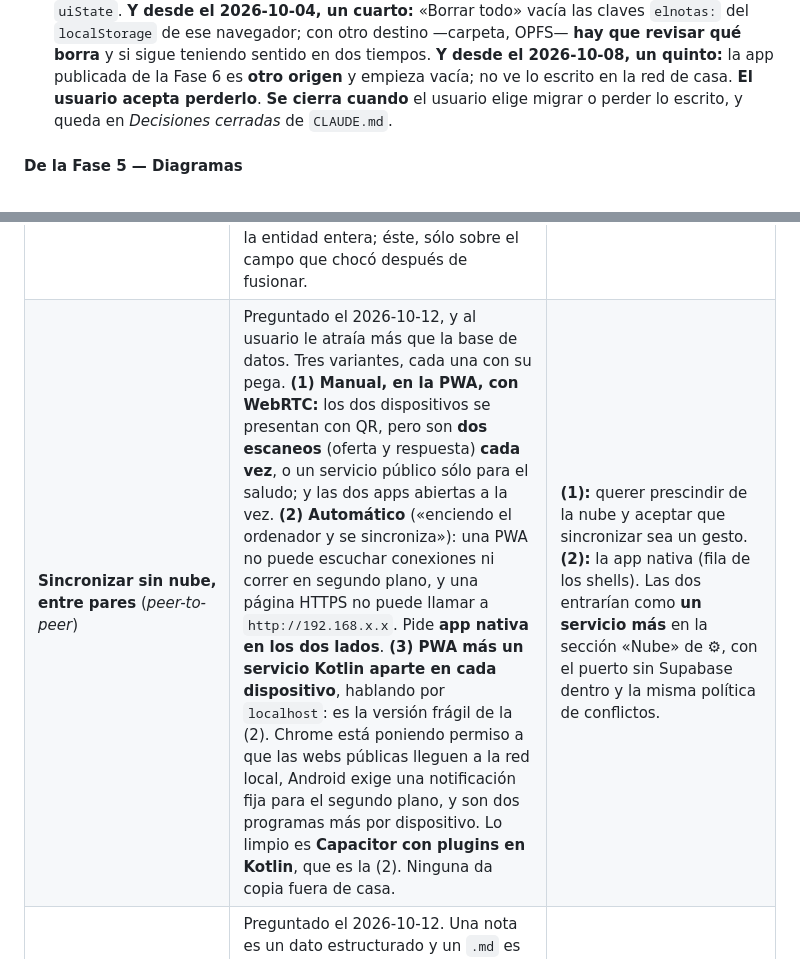
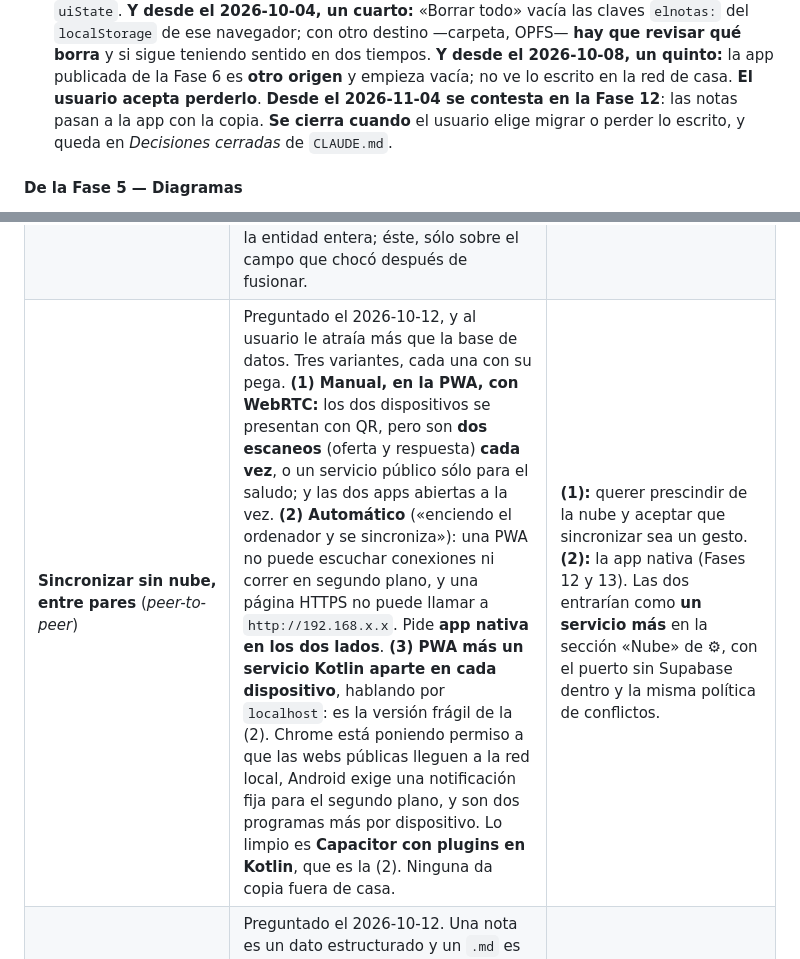
Before and after one commit to IldarTashtekov/ElNotas, a Markdown page: TAREAS.md, 2 parts joined by grey strips. Rendered like a GitHub page.

```diff
--- a/TAREAS.md
+++ b/TAREAS.md
@@ -54,6 +54,7 @@ resumen, en `TERMINADAS.md`.
       teniendo sentido en dos tiempos. **Y desde el 2026-10-08, un
       quinto:** la app publicada de la Fase 6 es **otro origen** y empieza vacía; no ve lo escrito
       en la red de casa. **El usuario acepta perderlo**.
+      **Desde el 2026-11-04 se contesta en la Fase 12**: las notas pasan a la app con la copia.
       **Se cierra cuando** el usuario elige migrar o perder lo escrito, y queda en *Decisiones
       cerradas* de `CLAUDE.md`.
 
@@ -304,7 +360,7 @@ pena**: esa última parte es la que evita volver a discutirlo desde cero.
 | **CRDTs y colaboración en tiempo real** | Un salto enorme de complejidad para un problema que en una app personal es raro. El sync entre dispositivos ya está diseñado, con su copia en conflicto (*Ideas aparcadas → La nube*). | Colaborar con otras personas en la misma nota. |
 | **Importar una copia mezclándola** con lo que hay, en vez de sustituir (con la copia en conflicto de *La nube*) | Estudiada el 2026-10-12 al construir la copia de seguridad, y el usuario eligió sustituir porque **mezclar toca el core** y sustituir no. Cómo sería: lo que no está, se añade; con la misma `revision`, nada; con otra, la local se queda como oficial y la de la copia entra como «‹nombre› (conflicto)», en los mismos contextos; los contextos suman referencias. Sus dos pegas: **restaurar una copia vieja llena la app de «(conflicto)»** —sin recordar qué `revision` se vio la última vez, una versión antigua de la nota no se distingue de una edición hecha en otro sitio— y **lo borrado reaparece**, porque no hay registro de borrados. Habría que añadir la regla de no repetir una copia «(conflicto)» con el mismo contenido, para que importar dos veces no duplique. | **Empezar la nube.** La acción «aplicar lo remoto» y su política de conflictos son la misma pieza del core que necesita el sincronizador: hecha para uno, la otra sale casi gratis, y entonces importar puede ofrecer «Sustituir todo» o «Añadir a lo que hay». O querer pasar notas entre dispositivos a mano con un fichero. |
 | **Fusión a tres bandas en los conflictos** | Elegida primero por el usuario el 2026-10-12 y cambiada ese mismo día por la copia en conflicto: el conflicto es raro en una app personal, y la fusión exige **guardar la base** de cada entidad (lo local se duplica) y escribir la función de fusión, la pieza más cara del sync. Lo que se decidió de ella, por si vuelve: fusionar **por campos**; **editar gana a borrar** en todos los niveles; en un choque real (el mismo campo en los dos lados) **gana el más nuevo**, usando la `updatedAt` de la entidad y aceptando que se pierde la otra versión; las inserciones en el mismo sitio se quedan las dos, la más nueva primero; y en los diagramas, nodo a nodo y relación a relación. La facilitan los ids de línea y los `Record` del diagrama; `move` la complica (mover y editar a la vez). ⚠️ «Gana el más nuevo» aquí **no** reabre el «gana el último» descartado: aquél era sobre la entidad entera; éste, sólo sobre el campo que chocó después de fusionar. | Que las copias en conflicto salgan **más de lo esperado** usando la app. Ese día se empieza a guardar la base; no hace falta migrar lo ya guardado. |
-| **Sincronizar sin nube, entre pares** (*peer-to-peer*) | Preguntado el 2026-10-12, y al usuario le atraía más que la base de datos. Tres variantes, cada una con su pega. **(1) Manual, en la PWA, con WebRTC:** los dos dispositivos se presentan con QR, pero son **dos escaneos** (oferta y respuesta) **cada vez**, o un servicio público sólo para el saludo; y las dos apps abiertas a la vez. **(2) Automático** («enciendo el ordenador y se sincroniza»): una PWA no puede escuchar conexiones ni correr en segundo plano, y una página HTTPS no puede llamar a `http://192.168.x.x`. Pide **app nativa en los dos lados**. **(3) PWA más un servicio Kotlin aparte en cada dispositivo**, hablando por `localhost`: es la versión frágil de la (2). Chrome está poniendo permiso a que las webs públicas lleguen a la red local, Android exige una notificación fija para el segundo plano, y son dos programas más por dispositivo. Lo limpio es **Capacitor con plugins en Kotlin**, que es la (2). Ninguna da copia fuera de casa. | **(1):** querer prescindir de la nube y aceptar que sincronizar sea un gesto. **(2):** la app nativa (fila de los shells). Las dos entrarían como **un servicio más** en la sección «Nube» de ⚙, con el puerto sin Supabase dentro y la misma política de conflictos. |
+| **Sincronizar sin nube, entre pares** (*peer-to-peer*) | Preguntado el 2026-10-12, y al usuario le atraía más que la base de datos. Tres variantes, cada una con su pega. **(1) Manual, en la PWA, con WebRTC:** los dos dispositivos se presentan con QR, pero son **dos escaneos** (oferta y respuesta) **cada vez**, o un servicio público sólo para el saludo; y las dos apps abiertas a la vez. **(2) Automático** («enciendo el ordenador y se sincroniza»): una PWA no puede escuchar conexiones ni correr en segundo plano, y una página HTTPS no puede llamar a `http://192.168.x.x`. Pide **app nativa en los dos lados**. **(3) PWA más un servicio Kotlin aparte en cada dispositivo**, hablando por `localhost`: es la versión frágil de la (2). Chrome está poniendo permiso a que las webs públicas lleguen a la red local, Android exige una notificación fija para el segundo plano, y son dos programas más por dispositivo. Lo limpio es **Capacitor con plugins en Kotlin**, que es la (2). Ninguna da copia fuera de casa. | **(1):** querer prescindir de la nube y aceptar que sincronizar sea un gesto. **(2):** la app nativa (Fases 12 y 13). Las dos entrarían como **un servicio más** en la sección «Nube» de ⚙, con el puerto sin Supabase dentro y la misma política de conflictos. |
 | **Markdown como formato de guardado** | Preguntado el 2026-10-12. Una nota es un dato estructurado y un `.md` es texto libre: los ids de línea no tienen sitio, lo que el usuario escribe y parece Markdown hay que escaparlo, los diagramas y los contextos no caben, y si se edita fuera la app no lo entiende ni se entera (la `revision` no cambia). Con «manda el modelo», Markdown es **sólo para exportar** (*Sin fase asignada*). | Que se reabra «manda el fichero»: editar las notas en Obsidian o en cualquier editor. Es otro proyecto, no una ampliación del almacenamiento. |
 | **Cifrar la sesión guardada de la nube** (con una llave de WebCrypto que no se puede sacar) | El 2026-10-12 se decidió guardar la sesión en el navegador sin cifrar. Cifrarla impide que copiar el almacén baste para llevarse el token, pero no protege de un script malicioso dentro de la app, que podría usar la llave. Hoy no hay código de terceros ni dependencias. | Que la app cargue código ajeno, o que se comparta con más gente. |
 | **Un runner de navegador para las pruebas** (Playwright o similar) | Lo único que no se puede probar en Node es un fichero —`DirectoryHandleBlobStore`, más de trescientas líneas de código— cuya parte larga es un clasificador de excepciones: probarlo con un doble es comprobar lo que uno *cree* que lanza la API. Y se ejercita solo cada vez que alguien usa la app. A cambio: cientos de megas frente a los 27 MB de hoy, y una cadena de herramientas más que mantener. | Que aparezca un **segundo** adaptador sobre navegador con lógica de verdad —el de Supabase, con su sesión y sus reintentos; hasta el 2026-10-12 decía «el de Drive»— o que ese fichero dé más de un sobresalto. Ese día se instala **sólo para esa fase**, coherente con la política de dependencias. |
```
Also changed, not shown: other parts of TAREAS.md (+56 -1 lines), CLAUDE.md (+1 -1 lines), TERMINADAS.md (+1 -0 lines).
